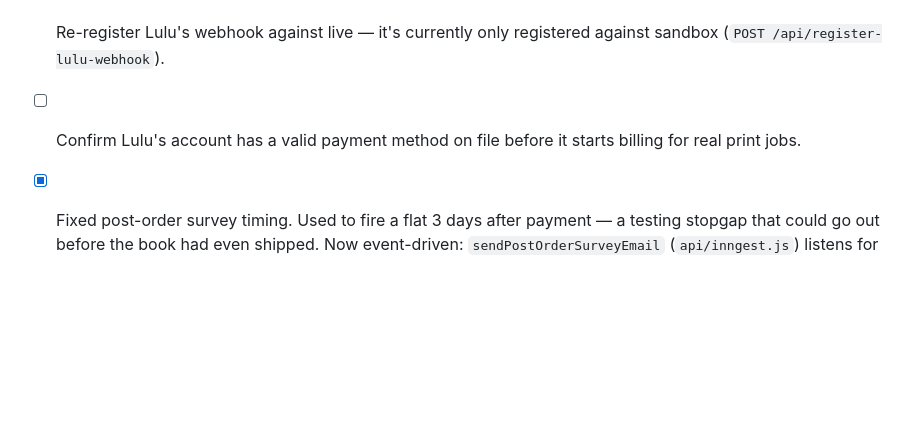
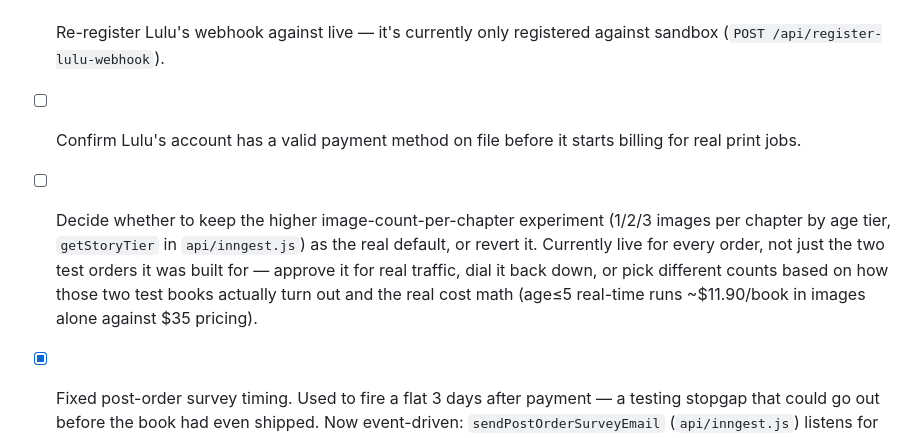
Before and after one commit to pdibari1/Growing_Minds, a Markdown page: GROWINGMINDS_STATUS.md, the part around the change. GitHub-like rendering; blank space fills up the shorter version.

Commit message:
Add image-count-per-chapter approval to the go-live list
Currently live for every order, not just the two test orders it was
built for — needs an explicit keep/revert/retune decision based on how
those tests turn out before real traffic.

Co-Authored-By: Claude Sonnet 5 <noreply@anthropic.com>
Claude-Session: https://claude.ai/code/session_01Wd3ToD1g5YHMDbBKZ8SuYL

```diff
--- a/GROWINGMINDS_STATUS.md
+++ b/GROWINGMINDS_STATUS.md
@@ -174,6 +174,13 @@ engineering time.
       registered against sandbox (`POST /api/register-lulu-webhook`).
 - [ ] Confirm Lulu's account has a valid payment method on file before it
       starts billing for real print jobs.
+- [ ] Decide whether to keep the higher image-count-per-chapter experiment
+      (1/2/3 images per chapter by age tier, `getStoryTier` in
+      `api/inngest.js`) as the real default, or revert it. Currently live for
+      every order, not just the two test orders it was built for — approve it
+      for real traffic, dial it back down, or pick different counts based on
+      how those two test books actually turn out and the real cost math
+      (age≤5 real-time runs ~$11.90/book in images alone against $35 pricing).
 - [x] Fixed post-order survey timing. Used to fire a flat 3 days after
       payment — a testing stopgap that could go out before the book had even
       shipped. Now event-driven: `sendPostOrderSurveyEmail` (`api/inngest.js`)
```
